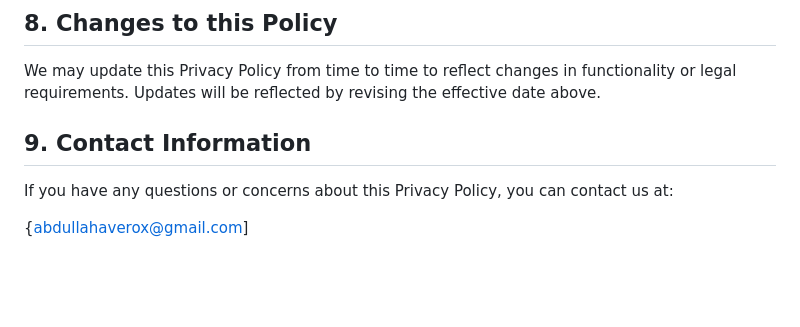
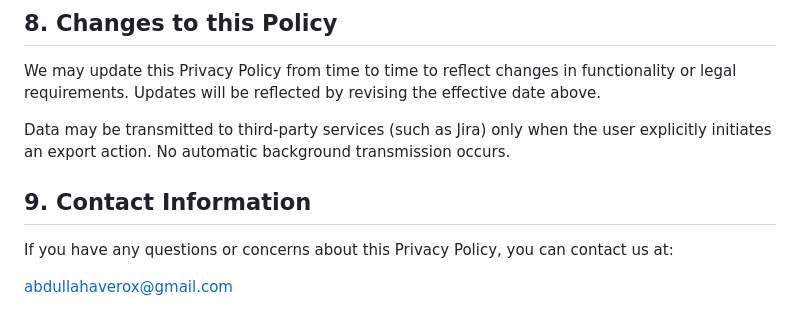
Before and after one commit to abdullahaverox-ctrl/qa-extension-privacy-policy, a Markdown page: index.md, the part around the change. Rendered like a GitHub page; blank space fills up the shorter version.

Commit message:
updated content privacy policy

```diff
--- a/index.md
+++ b/index.md
@@ -53,7 +53,9 @@ You have full control over your data at all times:
 ## 8. Changes to this Policy
 We may update this Privacy Policy from time to time to reflect changes in functionality or legal requirements. Updates will be reflected by revising the effective date above.
 
+Data may be transmitted to third-party services (such as Jira) only when the user explicitly initiates an export action. No automatic background transmission occurs.
+
 ## 9. Contact Information
 If you have any questions or concerns about this Privacy Policy, you can contact us at:
 
-{abdullahaverox@gmail.com]
+abdullahaverox@gmail.com
```
